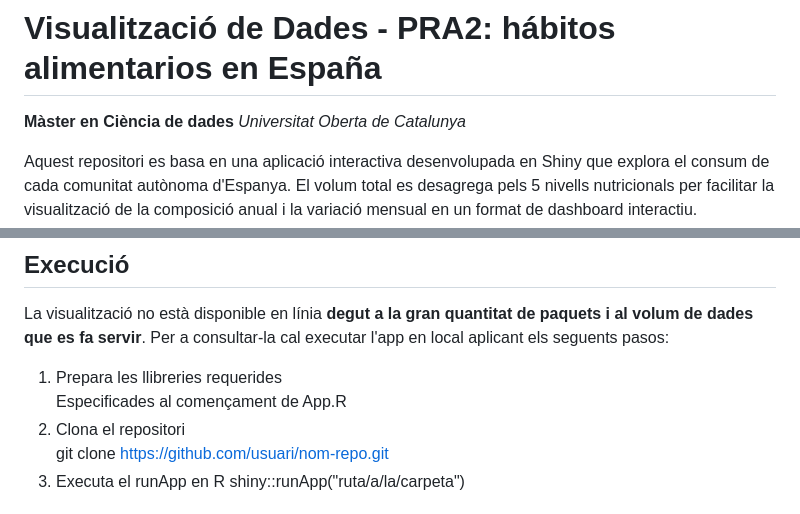
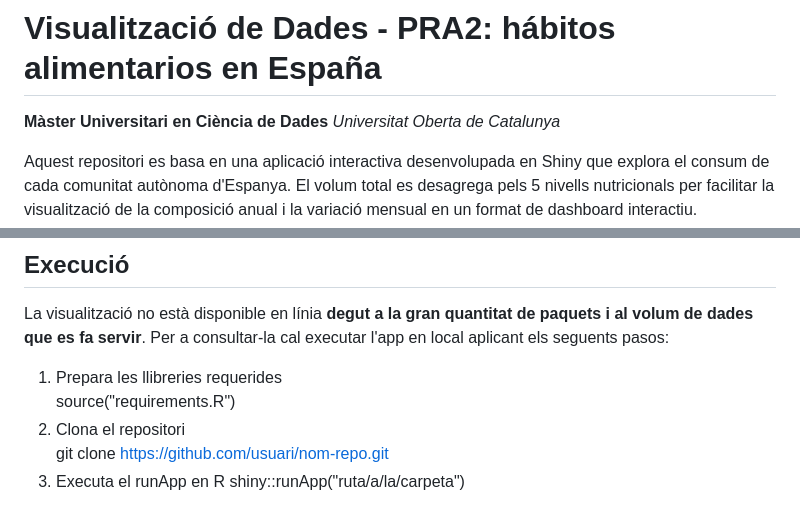
Before and after one commit to efarran0/Data_Visualization_PR2, a Markdown page: README.md, 2 parts joined by grey strips. GitHub-like rendering.

```diff
--- a/README.md
+++ b/README.md
@@ -1,6 +1,6 @@
 # Visualització de Dades - PRA2: hábitos alimentarios en España
 
-**Màster en Ciència de dades**
+**Màster Universitari en Ciència de Dades**
 *Universitat Oberta de Catalunya*
 
 Aquest repositori es basa en una aplicació interactiva desenvolupada en Shiny que explora el consum de cada comunitat autònoma d'Espanya. El volum total es desagrega pels 5 nivells nutricionals per facilitar la visualització de la composició anual i la variació mensual en un format de dashboard interactiu.<br>
@@ -41,7 +41,7 @@ Aquest ús està alineat amb les directrius de la UOC sobre IA generativa ([Guia
 ## Execució
 La visualització no està disponible en línia **degut a la gran quantitat de paquets i al volum de dades que es fa servir**. Per a consultar-la cal executar l'app en local aplicant els seguents pasos:
 1. Prepara les llibreries requerides
-   <br>Especificades al començament de App.R
+   <br>source("requirements.R")
 3. Clona el repositori
    <br>git clone https://github.com/usuari/nom-repo.git
 3. Executa el runApp en R
```
